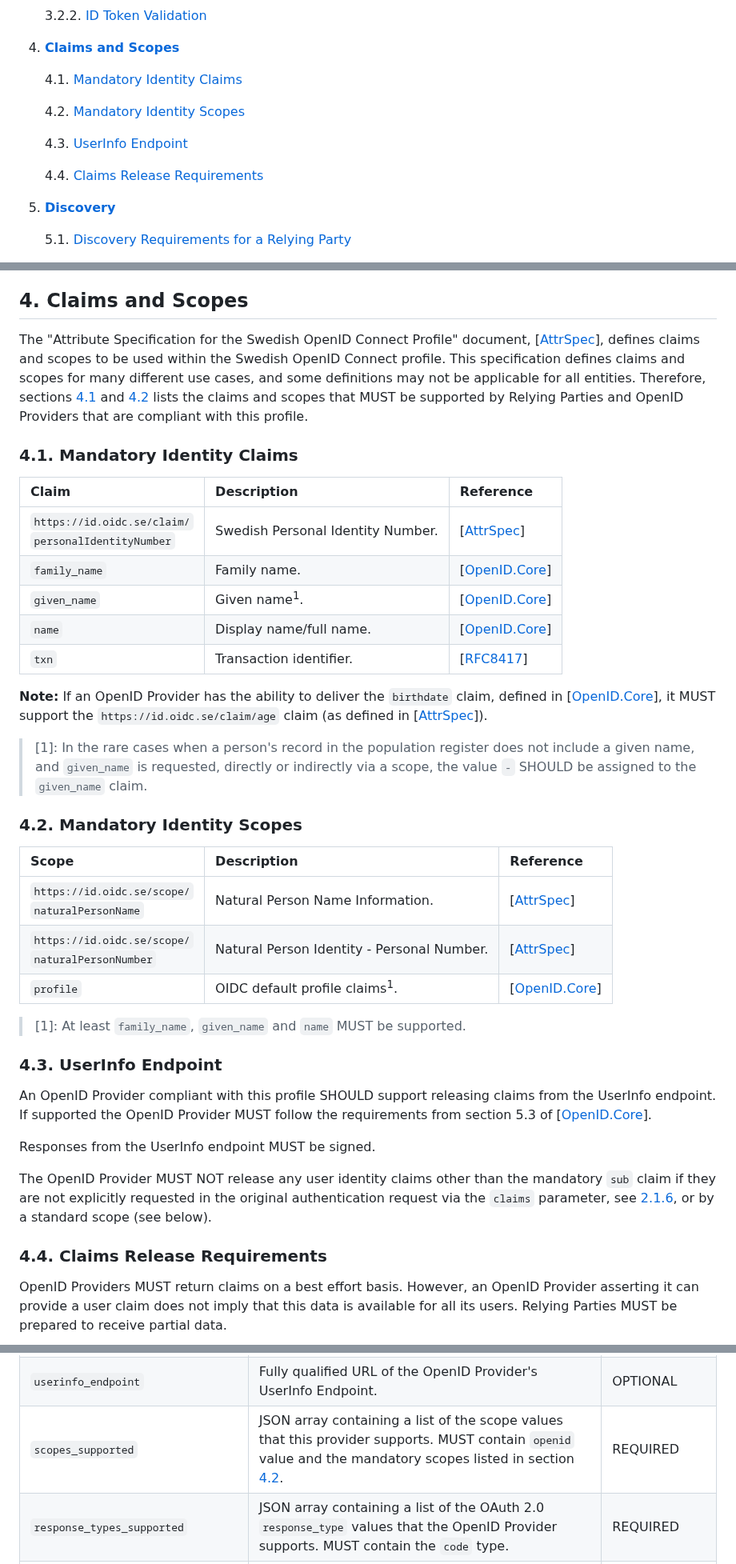
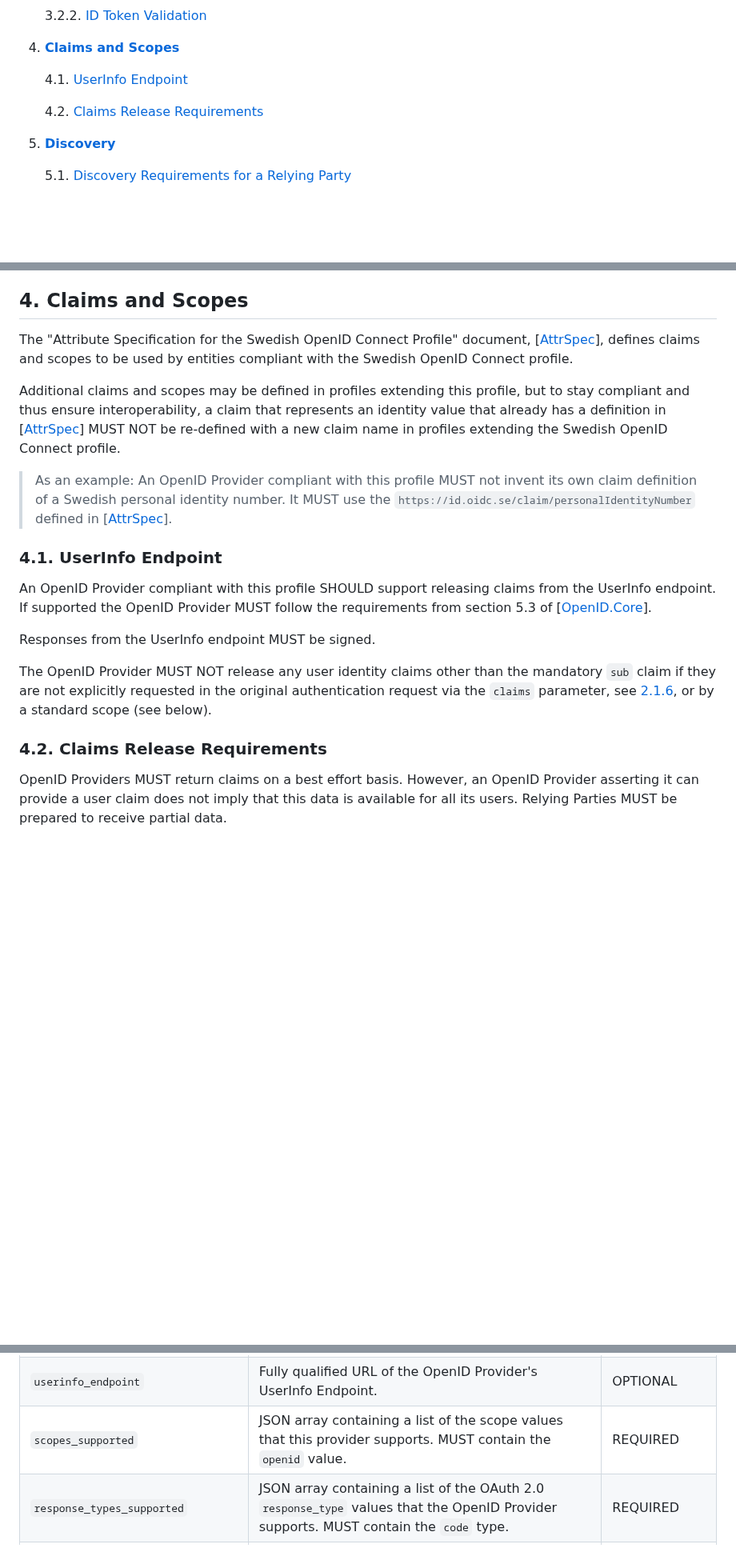
Before and after one commit to oidc-sweden/specifications, a Markdown page: swedish-oidc-profile.md, 3 parts joined by grey strips. Shown at 80% size. GitHub-like rendering; blank space fills up the shorter version.

Commit message:
IS-45 Removed confusing section about mandatory claims
Removed sections about mandatory claims and scopes and added a requirement that prevents entities and other profiles (extending the Swedish OIDC profile) to come up with their own claims for something we already have defined.

```diff
--- a/swedish-oidc-profile.md
+++ b/swedish-oidc-profile.md
@@ -58,13 +58,9 @@ This specification defines a profile for OpenID Connect for use within the Swedi
 
 4. [**Claims and Scopes**](#claims-and-scopes)
 
-    4.1. [Mandatory Identity Claims](#mandatory-identity-claims)
+    4.1. [UserInfo Endpoint](#userinfo-endpoint)
 
-    4.2. [Mandatory Identity Scopes](#mandatory-identity-scopes)
-
-    4.3. [UserInfo Endpoint](#userinfo-endpoint)
-
-    4.4. [Claims Release Requirements](#claims-release-requirements)
+    4.2. [Claims Release Requirements](#claims-release-requirements)
 
 5. [**Discovery**](#discovery)
 
@@ -422,40 +418,19 @@ Relying Parties MUST follow the requirements in section [3.1.3.7] of \[[OpenID.C
 <a name="claims-and-scopes"></a>
 ## 4. Claims and Scopes
 
-The "Attribute Specification for the Swedish OpenID Connect Profile" document, \[[AttrSpec](#attr-spec)\], defines claims and
-scopes to be used within the Swedish OpenID Connect profile. This specification defines claims and scopes for many different
-use cases, and some definitions may not be applicable for all entities. Therefore, sections [4.1](#mandatory-identity-claims)
-and [4.2](#mandatory-identity-scopes) lists the claims and scopes that MUST be supported by Relying Parties and OpenID Providers
-that are compliant with this profile.
+The "Attribute Specification for the Swedish OpenID Connect Profile" document, \[[AttrSpec](#attr-spec)\], defines
+claims and scopes to be used by entities compliant with the Swedish OpenID Connect profile.
 
-<a name="mandatory-identity-claims"></a>
-### 4.1. Mandatory Identity Claims
+Additional claims and scopes may be defined in profiles extending this profile, but to stay compliant and thus ensure
+interoperability, a claim that represents an identity value that already has a definition in \[[AttrSpec](#attr-spec)\]
+MUST NOT be re-defined with a new claim name in profiles extending the Swedish OpenID Connect profile.
 
-| Claim | Description | Reference |
-| :--- | :--- | :--- |
-| `https://id.oidc.se/claim/`<br />`personalIdentityNumber` | Swedish Personal Identity Number. | \[[AttrSpec](#attr-spec)\] |
-| `family_name` | Family name. | \[[OpenID.Core](#openid-core)\] |
-| `given_name` | Given name<sup>1</sup>. | \[[OpenID.Core](#openid-core)\] |
-| `name` | Display name/full name. | \[[OpenID.Core](#openid-core)\] |
-| `txn` | Transaction identifier. | \[[RFC8417](#rfc8417)\] |
-
-**Note:** If an OpenID Provider has the ability to deliver the `birthdate` claim, defined in \[[OpenID.Core](#openid-core)\], it MUST support the `https://id.oidc.se/claim/age` claim (as defined in \[[AttrSpec](#attr-spec)\]).
-
-> \[1\]: In the rare cases when a person's record in the population register does not include a given name, and `given_name` is requested, directly or indirectly via a scope, the value `-` SHOULD be assigned to the `given_name` claim.
-
-<a name="mandatory-identity-scopes"></a>
-### 4.2. Mandatory Identity Scopes
-
-| Scope | Description | Reference |
-| :--- | :--- | :--- |
-| `https://id.oidc.se/scope/`<br />`naturalPersonName` | Natural Person Name Information. | \[[AttrSpec](#attr-spec)\] |
-| `https://id.oidc.se/scope/`<br />`naturalPersonNumber` | Natural Person Identity - Personal Number. | \[[AttrSpec](#attr-spec)\] |
-| `profile` | OIDC default profile claims<sup>1</sup>. | \[[OpenID.Core](#openid-core)\] |
-
-> \[1\]: At least `family_name`, `given_name` and `name` MUST be supported.
+> As an example: An OpenID Provider compliant with this profile MUST not invent its own claim definition of a Swedish
+personal identity number. It MUST use the `https://id.oidc.se/claim/personalIdentityNumber` defined in
+\[[AttrSpec](#attr-spec)\].
 
 <a name="userinfo-endpoint"></a>
-### 4.3. UserInfo Endpoint
+### 4.1. UserInfo Endpoint
 
 An OpenID Provider compliant with this profile SHOULD support releasing claims from the UserInfo endpoint. If supported the OpenID Provider MUST follow the requirements from section 5.3 of \[[OpenID.Core](#openid-core)\].
 
@@ -464,7 +439,7 @@ Responses from the UserInfo endpoint MUST be signed.
 The OpenID Provider MUST NOT release any user identity claims other than the mandatory `sub` claim if they are not explicitly requested in the original authentication request via the `claims` parameter, see [2.1.6](#the-claims-parameter), or by a standard scope (see below).
 
 <a name="claims-release-requirements"></a>
-### 4.4. Claims Release Requirements
+### 4.2. Claims Release Requirements
 
 OpenID Providers MUST return claims on a best effort basis. However, an OpenID Provider asserting it can provide a user claim does not imply that this data is available for all its users. Relying Parties MUST be prepared to receive partial data.
 
@@ -514,7 +489,7 @@ An OpenID Provider compliant with this profile MUST present a discovery document
 | :--- | :--- | :--- |
 | `token_endpoint` | Fully qualified URL of the OpenID Provider's OAuth 2.0 Token Endpoint. | REQUIRED |
 | `userinfo_endpoint` | Fully qualified URL of the OpenID Provider's UserInfo Endpoint. | OPTIONAL |
-| `scopes_supported` | JSON array containing a list of the scope values that this provider supports. MUST contain `openid` value and the mandatory scopes listed in section [4.2](#mandatory-identity-scopes). | REQUIRED |
+| `scopes_supported` | JSON array containing a list of the scope values that this provider supports. MUST contain the `openid` value. | REQUIRED |
 | `response_types_supported` | JSON array containing a list of the OAuth 2.0 `response_type` values that the OpenID Provider supports. MUST contain the `code` type. | REQUIRED |
 | `acr_values_supported` | JSON array containing a list of the Authentication Context Class References that the OpenID Provider supports. | REQUIRED |
 | `subject_types_supported` | JSON array containing a list of the Subject Identifier types that the OpenID Provider supports. MUST contain `public` and SHOULD contain `pairwise` | REQUIRED |
```
Also changed, not shown: other parts of swedish-oidc-profile.md (+1 -1 lines).
